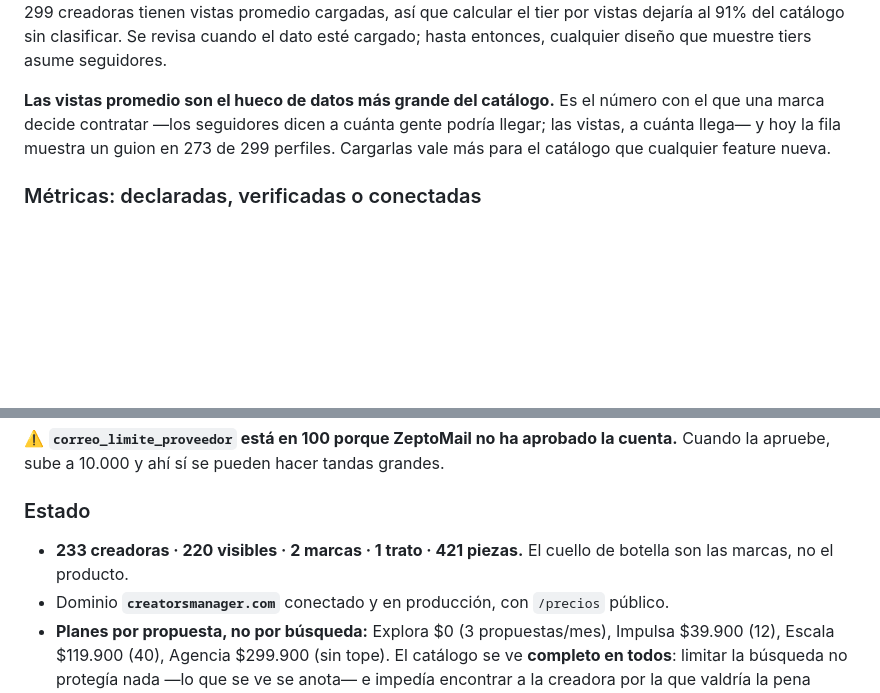
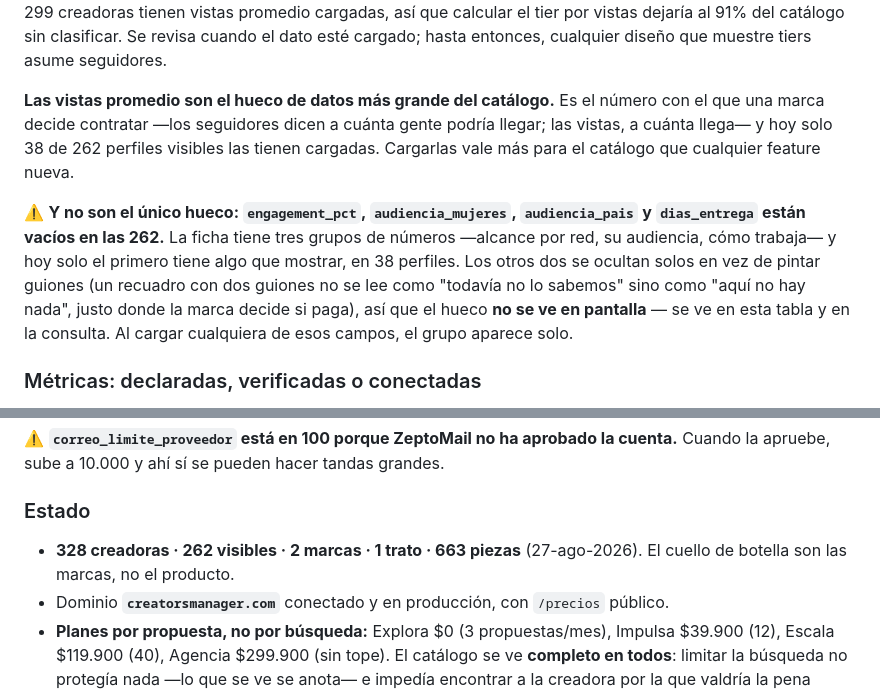
Before and after one commit to brujeriapro/appinfluenciadoras, a Markdown page: CLAUDE.md, 2 parts joined by grey strips. GitHub-like rendering; blank space fills up the shorter version.

Commit message:
docs: el hueco de datos de la ficha, y las cifras al día
Las vistas promedio ya se sabía que faltaban. Lo que no estaba escrito es que
engagement, audiencia y días de entrega están vacíos en las 262 creadoras
visibles — o sea que dos de los tres grupos de números de la ficha no tienen
nada que mostrar en ningún perfil.

Se anota porque desde el rediseño esos grupos se ocultan solos en vez de pintar
guiones, así que el hueco dejó de verse en pantalla. Queda visible acá.

Co-Authored-By: Claude Opus 5 <noreply@anthropic.com>

```diff
--- a/CLAUDE.md
+++ b/CLAUDE.md
@@ -339,7 +339,9 @@ UGC no es el escalón de las que no llegaron: es otro trabajo, se produce distin
 
 ⚠️ **El tier se calcula por SEGUIDORES, no por vistas promedio** (decisión de María, 27-ago-2026). El handoff 5 de diseño propone recalcularlo por vistas —nano <10.000, micro 10.000–100.000, media 100.000–500.000, macro +500.000— y marca esos cortes como «por confirmar». **No se aplicó, y no es un olvido:** solo 26 de 299 creadoras tienen vistas promedio cargadas, así que calcular el tier por vistas dejaría al 91% del catálogo sin clasificar. Se revisa cuando el dato esté cargado; hasta entonces, cualquier diseño que muestre tiers asume seguidores.
 
-**Las vistas promedio son el hueco de datos más grande del catálogo.** Es el número con el que una marca decide contratar —los seguidores dicen a cuánta gente podría llegar; las vistas, a cuánta llega— y hoy la fila muestra un guion en 273 de 299 perfiles. Cargarlas vale más para el catálogo que cualquier feature nueva.
+**Las vistas promedio son el hueco de datos más grande del catálogo.** Es el número con el que una marca decide contratar —los seguidores dicen a cuánta gente podría llegar; las vistas, a cuánta llega— y hoy solo 38 de 262 perfiles visibles las tienen cargadas. Cargarlas vale más para el catálogo que cualquier feature nueva.
+
+⚠️ **Y no son el único hueco: `engagement_pct`, `audiencia_mujeres`, `audiencia_pais` y `dias_entrega` están vacíos en las 262.** La ficha tiene tres grupos de números —alcance por red, su audiencia, cómo trabaja— y hoy solo el primero tiene algo que mostrar, en 38 perfiles. Los otros dos se ocultan solos en vez de pintar guiones (un recuadro con dos guiones no se lee como "todavía no lo sabemos" sino como "aquí no hay nada", justo donde la marca decide si paga), así que el hueco **no se ve en pantalla** — se ve en esta tabla y en la consulta. Al cargar cualquiera de esos campos, el grupo aparece solo.
 
 ### Métricas: declaradas, verificadas o conectadas
 
@@ -377,7 +379,7 @@ Los **videos van en crudo** por `POST /api/creadoras/muestras/video` (el archivo
 
 ### Estado
 
-- **233 creadoras · 220 visibles · 2 marcas · 1 trato · 421 piezas.** El cuello de botella son las marcas, no el producto.
+- **328 creadoras · 262 visibles · 2 marcas · 1 trato · 663 piezas** (27-ago-2026). El cuello de botella son las marcas, no el producto.
 - Dominio **`creatorsmanager.com`** conectado y en producción, con `/precios` público.
 - **Planes por propuesta, no por búsqueda:** Explora $0 (3 propuestas/mes), Impulsa $39.900 (12), Escala $119.900 (40), Agencia $299.900 (sin tope). El catálogo se ve **completo en todos**: limitar la búsqueda no protegía nada —lo que se ve se anota— e impedía encontrar a la creadora por la que valdría la pena pagar. El tope vive donde está el valor: al enviar la propuesta.
 - **Pagos con Wompi** configurados en producción. ⚠️ **Nunca se ha probado una compra real** — hay 1 transacción registrada. Guía paso a paso para hacerlo: [apps/marketplace/PROBAR-PAGO.md](apps/marketplace/PROBAR-PAGO.md).
```
